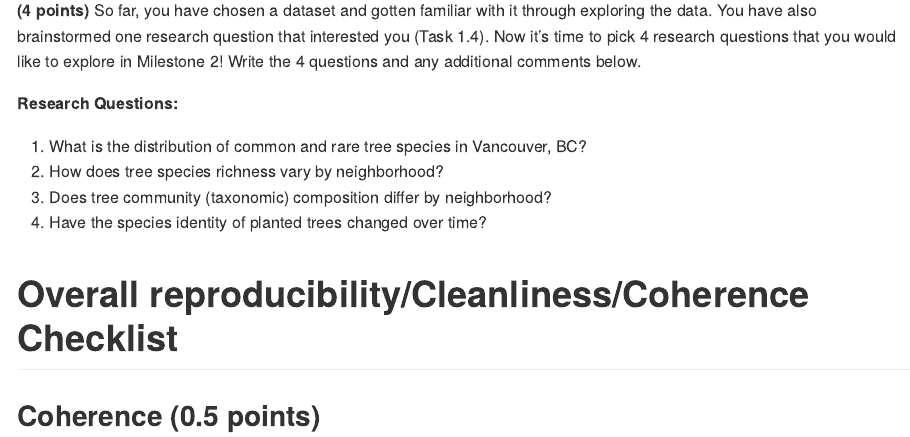
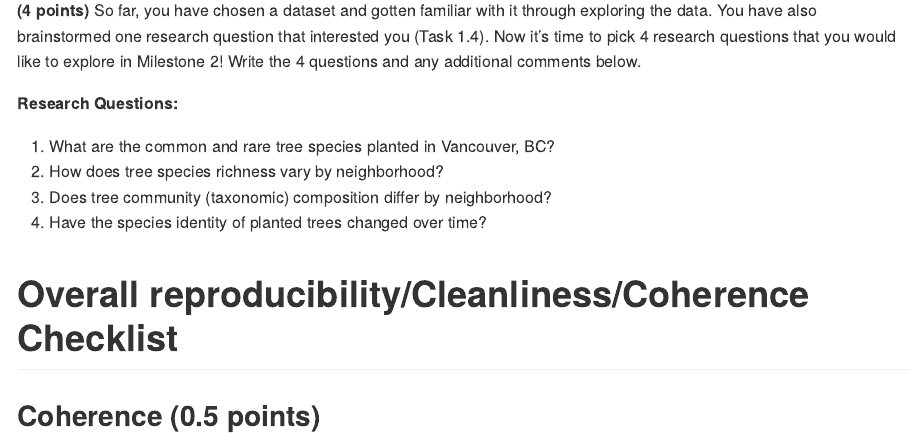
Before and after one commit to stat545ubc-2023/mda-nicolarammell, an R Markdown document (mini-project-1.Rmd): the page in a window 1100 px wide, from 12480 px down. Rendered offline with R 4.5, knitr and Pandoc, with nearby package versions; some code elsewhere in the file could not run offline.

Commit message:
Final update to Research Questions

```diff
--- a/mini-project-1.Rmd
+++ b/mini-project-1.Rmd
@@ -354,7 +354,7 @@ trees2 %>%
 
 **Research Questions:**
 
-1.  What is the distribution of common and rare tree species in Vancouver, BC?\
+1.  What are the common and rare tree species planted in Vancouver, BC?\
 2.  How does tree species richness vary by neighborhood?\
 3.  Does tree community (taxonomic) composition differ by neighborhood?\
 4.  Have the species identity of planted trees changed over time?
```
